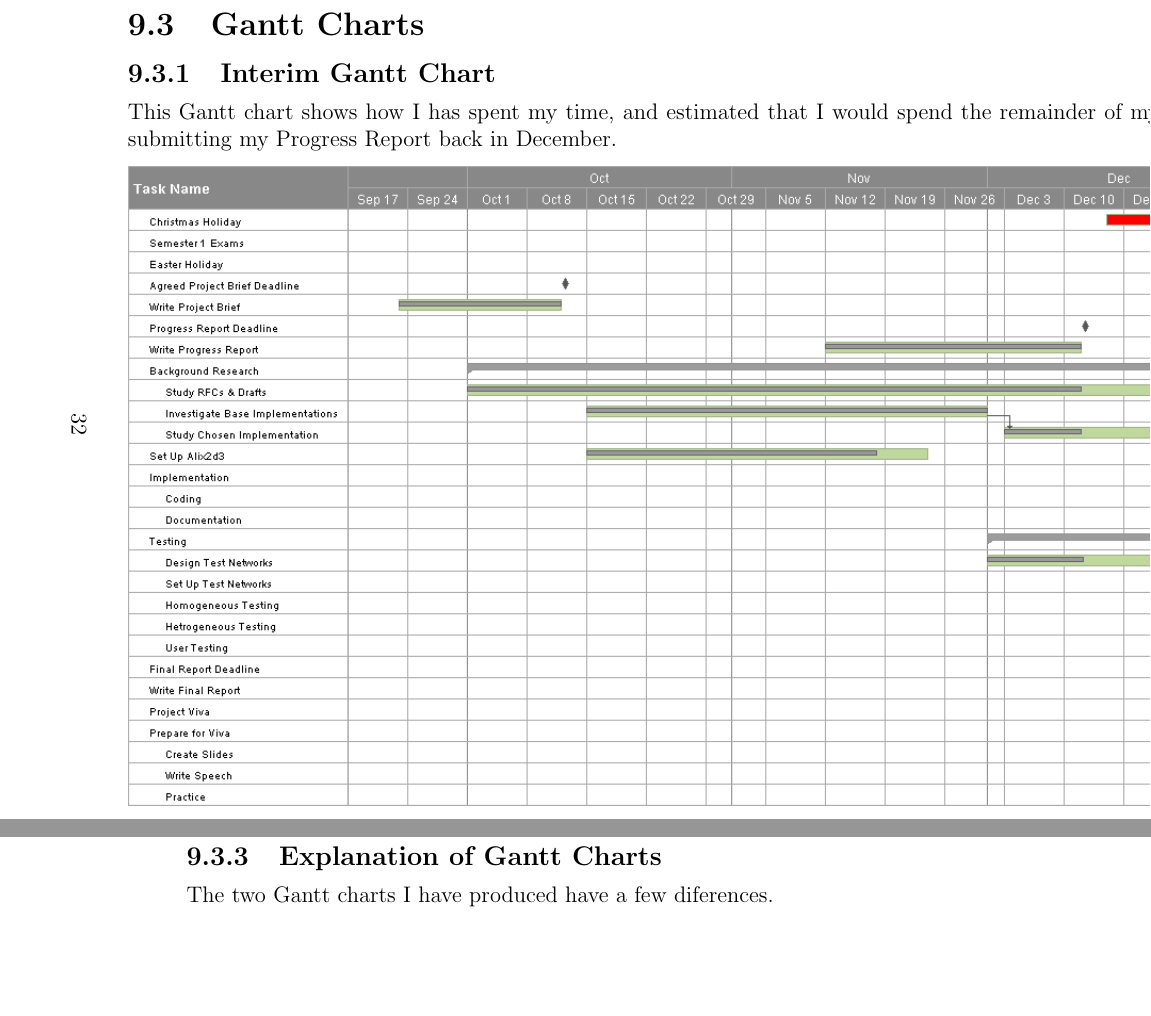
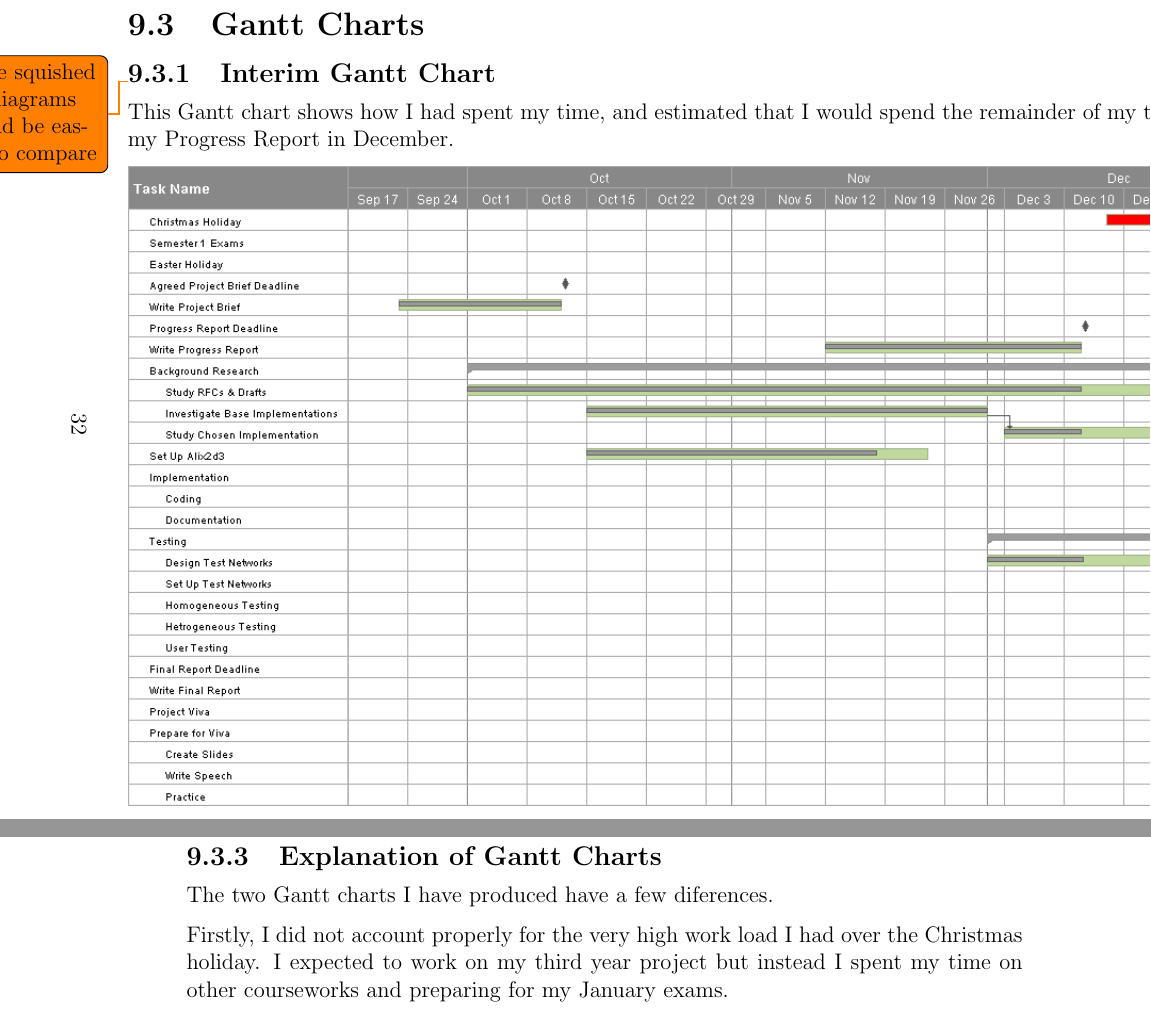
Before and after one commit to edderick/third-year-project, a LaTeX thesis (docs/FinalReport/FinalReport.tex): two parts of pages 34 and 38 of 58, joined at a grey line, cut so that both start at the same text, the shorter picture padded with empty space. Compiled offline with pdfLaTeX.

Commit message:
Very small update to proofreading situation

```diff
--- a/docs/FinalReport/FinalReport.tex
+++ b/docs/FinalReport/FinalReport.tex
@@ -1248,9 +1249,9 @@ concept of an extension.
 
 \section{Gantt Charts}
 \subsection{Interim Gantt Chart}
-This Gantt chart shows how I has spent my time, and estimated that I would
-spend the remainder of my time at the point of submitting my Progress Report
-back in December.
+\todo{More squished up diagrams would be easier to compare}
+This Gantt chart shows how I had spent my time, and estimated that I would
+spend the remainder of my time when I submitted my Progress Report in December.
 
 \begin{center}
   \includegraphics[width=\linewidth]{../Gantt/GanttPart1.png}
@@ -1279,6 +1280,12 @@ This Gantt chart shows how I had actually progressed in my project.
 
 \subsection{Explanation of Gantt Charts}
 The two Gantt charts I have produced have a few diferences.
+
+Firstly, I did not account properly for the very high work load I had over the
+Christmas holiday. I expected to work on my third year project but
+instead I spent my time on other courseworks and preparing for my
+January exams.
+
 
 
 \chapter{Evaluation}
```
Also changed, not shown: docs/FinalReport/FinalReport.tex (3 more changed lines).
